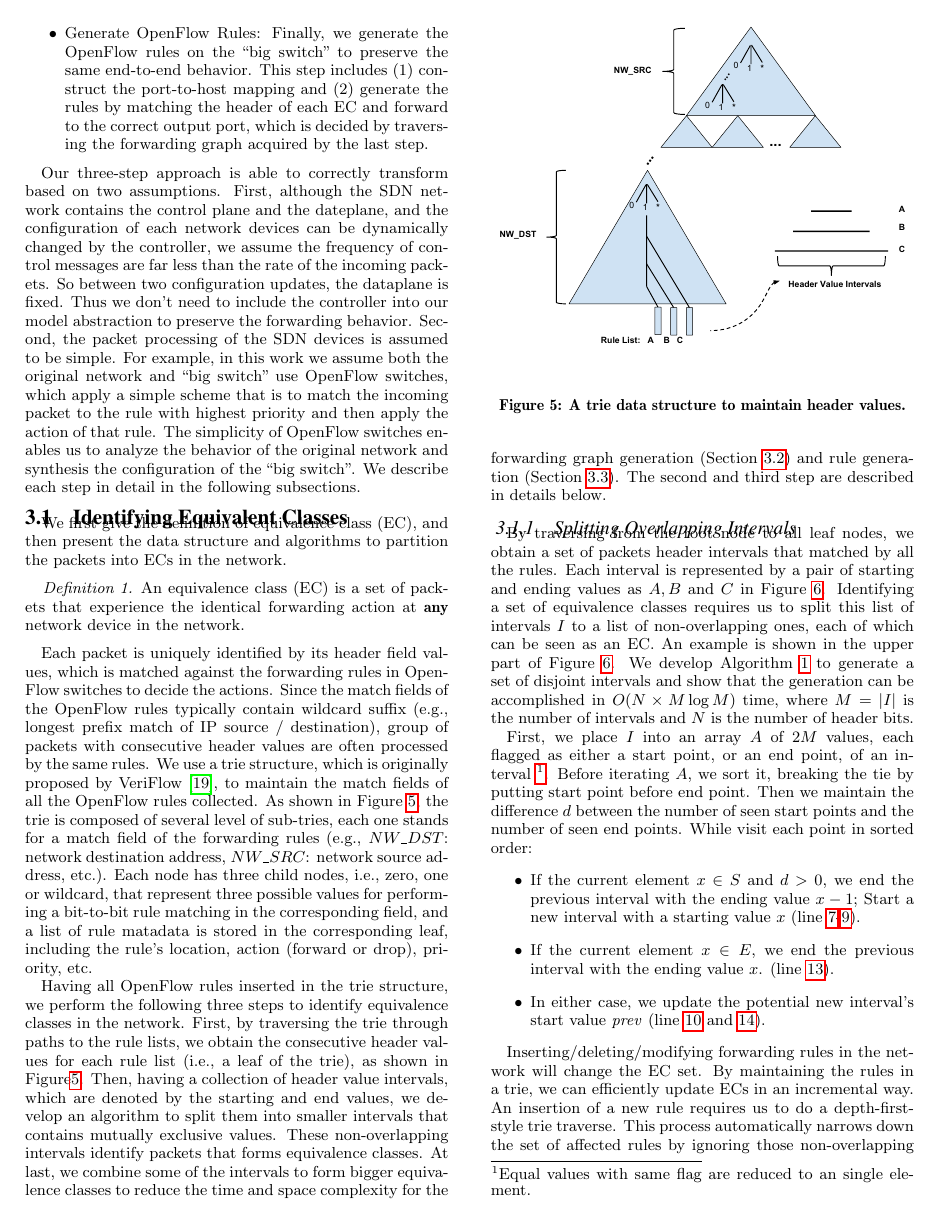
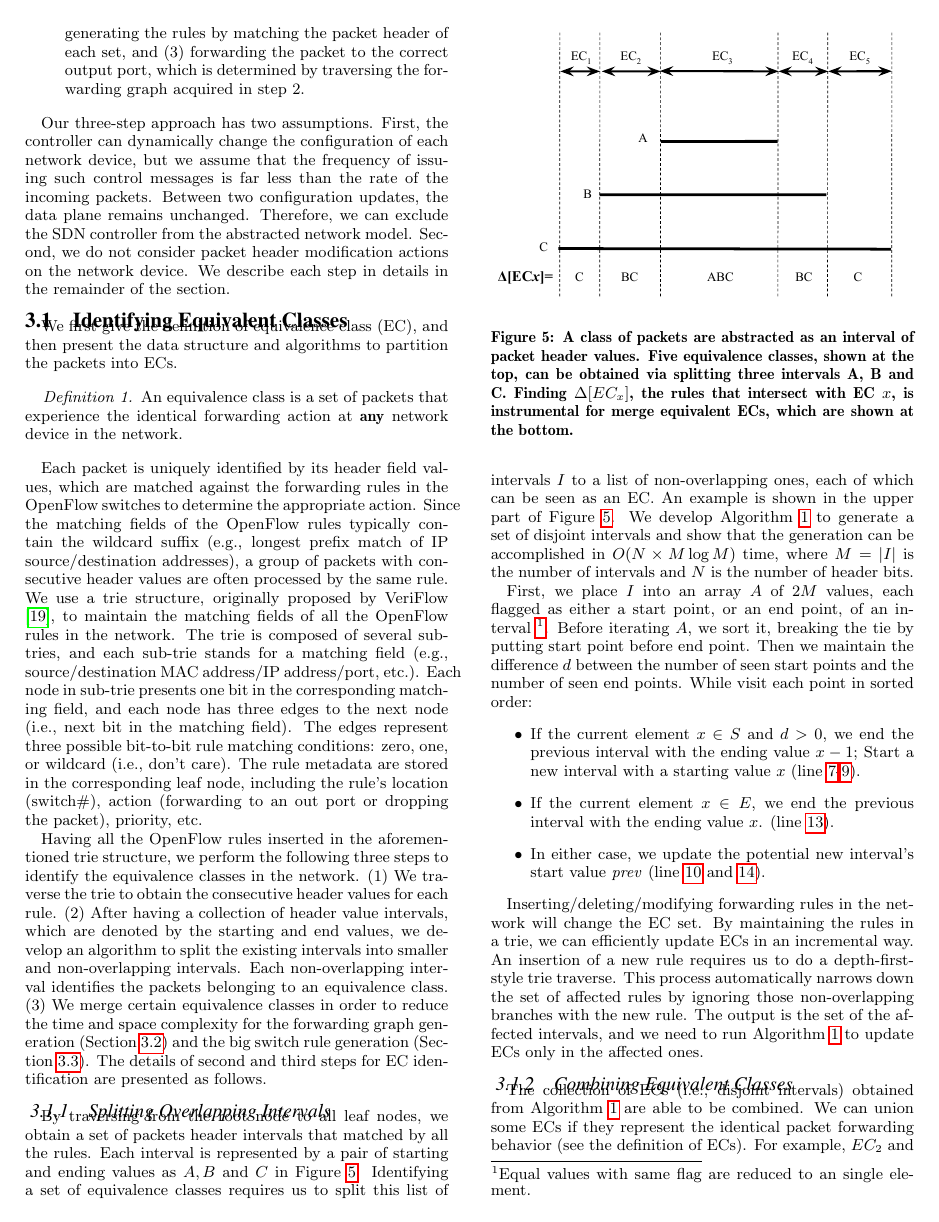
Before and after one commit to littlepretty/PADS2017, a LaTeX paper (main.tex, which reads design.tex): page 5 of 12. Compiled offline with pdfLaTeX.

Commit message:
design section modification after Xin's checkin

```diff
--- a/design.tex
+++ b/design.tex
@@ -15,17 +15,24 @@ Our objective is to take a static SDN dataplane configuration (i.e., a snapshot)
-\item Generate OpenFlow Rules: Finally, we generate the OpenFlow rules on the ``big switch" to preserve the same end-to-end behavior. This step includes (1) construct the port-to-host mapping and (2) generate the rules by matching the header of each EC and forward to the correct output port, which is decided by traversing the forwarding graph acquired by the last step.
+\item \textbf{Identifying Equivalence Classes.} We partition all possible packets in the network into mutually exclusive sets (i.e., equivalence class, as formally defined in Section \ref{ec}), and the packets belongs to the same set are processed in the same way. Those sets are identified according to the matching field of \textbf{all} the OpenFlow rules on \textbf{all} the SDN switches in the original network.
+
+\item \textbf{Creating Forwarding Graphs.} We model the forwarding behavior of each packet set using the topology information as well as the local information stored on SDN switches (e.g., port mapping, rule priorities, etc), and generate a graph-based model to represent the forwarding behavior.
+\item \textbf{Generating OpenFlow Rules of the Big Switch.} We generate the OpenFlow rules for the big switch in order to preserve the end-to-end forwarding logic. This step includes (1) constructing the port-to-host mapping, (2) generating the rules by matching the packet header of each set,  and (3) forwarding the packet to the correct output port, which is determined by traversing the forwarding graph acquired in step 2.
 \end{itemize}
 
-Our three-step approach is able to correctly transform based on two assumptions. First, although the SDN network contains the control plane and the dateplane, and the configuration of each network devices can be dynamically changed by the controller, we assume the frequency of control messages are far less than the rate of the incoming packets. So between two configuration updates, the dataplane is fixed. Thus we don't need to include the controller into our model abstraction to preserve the forwarding behavior. Second, the packet processing of the SDN devices is assumed to be simple. For example, in this work we assume both the original network and ``big switch" use OpenFlow switches, which apply a simple scheme that is to match the incoming packet to the rule with highest priority and then apply the action of that rule. The simplicity of OpenFlow switches enables us to analyze the behavior of the original network and synthesis the configuration of the ``big switch". We describe each step in detail in the following subsections.
+Our three-step approach has two assumptions. First, the controller can dynamically change the configuration of each network device, but we assume that the frequency of issuing such control messages is far less than the rate of the incoming packets. Between two configuration updates, the data plane remains unchanged. Therefore, we can exclude the SDN controller from the abstracted network model. Second, we do not consider packet header modification actions on the network device. We describe each step in details in the remainder of the section.
+
+%We assume that both the original network and abstracted network use OpenFlow switches, and the switches compare the incoming packet to the installed rule with highest priority and then apply the action of that rule. The simplicity of OpenFlow switches enables us to analyze the behavior of the original network and synthesis the configuration of the ``big switch".
 
 \subsection{Identifying Equivalent Classes}
+\label{ec}
+
 \begin{comment}
 By aggregating and slicing forwarding rules in an SDN network according to ECs, one can obtain a compact representation of the network state in terms of forwarding behavior.
 \end{comment}
 
-We first give the definition of equivalence class (EC), and then present the data structure and algorithms to partition the packets into ECs in the network.
+We first give the definition of equivalence class (EC), and then present the data structure and algorithms to partition the packets into ECs.
 
 \begin{definition}
-An equivalence class (EC) is a set of packets that experience the identical forwarding action at \textbf{any} network device in the network.
+An equivalence class is a set of packets that experience the identical forwarding action at \textbf{any} network device in the network.
 \label{Def:EC}
 \end{definition}
 
@@ -39,16 +46,18 @@ The entire tree is composited by several sub-tries, each representing one packet
 %Here we give solutions to two problems that VeriFlow neglected.
 \end{comment}
 
-Each packet is uniquely identified by its header field values, which is matched against the forwarding rules in OpenFlow switches to decide the actions. Since the match fields of the OpenFlow rules typically contain wildcard suffix (e.g., longest prefix match of IP source / destination), group of packets with consecutive header values are often processed by the same rules. We use a trie structure, which is originally proposed by VeriFlow\cite{Veriflow}, to maintain the match fields of all the OpenFlow rules collected. As shown in Figure \ref{Fig:Trie}, the trie is composed of several level of sub-tries, each one stands for a match field of the forwarding rules (e.g., $NW\_DST$: network destination address, $NW\_SRC$: network source address, etc.). Each node has three child nodes, i.e., zero, one or wildcard, that represent three possible values for performing a bit-to-bit rule matching in the corresponding field, and a list of rule matadata is stored in the corresponding leaf, including the rule's location, action (forward or drop), priority, etc.
+Each packet is uniquely identified by its header field values, which are matched against the forwarding rules in the OpenFlow switches to determine the appropriate action. Since the matching fields of the OpenFlow rules typically contain the wildcard suffix (e.g., longest prefix match of IP source/destination addresses), a group of packets with consecutive header values are often processed by the same rule. We use a trie structure, originally proposed by VeriFlow \cite{Veriflow}, to maintain the matching fields of all the OpenFlow rules in the network. The trie is composed of several sub-tries, and each sub-trie stands for a matching field (e.g., source/destination MAC address/IP address/port, etc.). Each node in sub-trie presents one bit in the corresponding matching field, and each node has three edges to the next node (i.e., next bit in the  matching field). The edges represent three possible bit-to-bit rule matching conditions: zero, one, or wildcard (i.e., don't care). The rule metadata are stored in the corresponding leaf node, including the rule's location (switch\#), action (forwarding to an out port or dropping the packet), priority, etc.
 
-Having all OpenFlow rules inserted in the trie structure, we perform the following three steps to identify equivalence classes in the network. First, by traversing the trie through paths to the rule lists, we obtain the consecutive header values for each rule list (i.e., a leaf of the trie), as shown in Figure\ref{Fig:Trie}. Then, having a collection of header value intervals, which are denoted by the starting and end values, we develop an algorithm to split them into smaller intervals that contains mutually exclusive values. These non-overlapping intervals identify packets that forms equivalence classes. At last, we combine some of the intervals to form bigger equivalence classes to reduce the time and space complexity for the forwarding graph generation (Section \ref{Sec:Generating Forwarding Graphs}) and rule generation (Section \ref{sec:thirdstep}). The second and third step are described in details below.
+Having all the OpenFlow rules inserted in the aforementioned trie structure, we perform the following three steps to identify the equivalence classes in the network. (1) We traverse the trie to obtain the consecutive header values for each rule. (2) After having a collection of header value intervals, which are denoted by the starting and end values, we develop an algorithm to split the existing intervals into smaller and non-overlapping intervals. Each non-overlapping interval identifies the packets belonging to an equivalence class. (3) We merge certain equivalence classes in order to reduce the time and space complexity for the forwarding graph generation (Section \ref{Sec:Generating Forwarding Graphs}) and the big switch rule generation (Section \ref{sec:thirdstep}). The details of second and third steps for EC identification are presented as follows.
 
+\if 0
 \begin{figure}[t]
 \centering
 \includegraphics[scale=.35]{figures/trie.pdf}
 \caption{A trie data structure to maintain header values.}
 \label{Fig:Trie}
 \end{figure}
+\fi
 
 \subsubsection{Splitting Overlapping Intervals}
 % Xin: I changed all the "ranges" into "intervals" or "header intervals", since the term "range" has a specific meaning in maths.
```
Also changed, not shown: design.tex (8 more changed lines).
